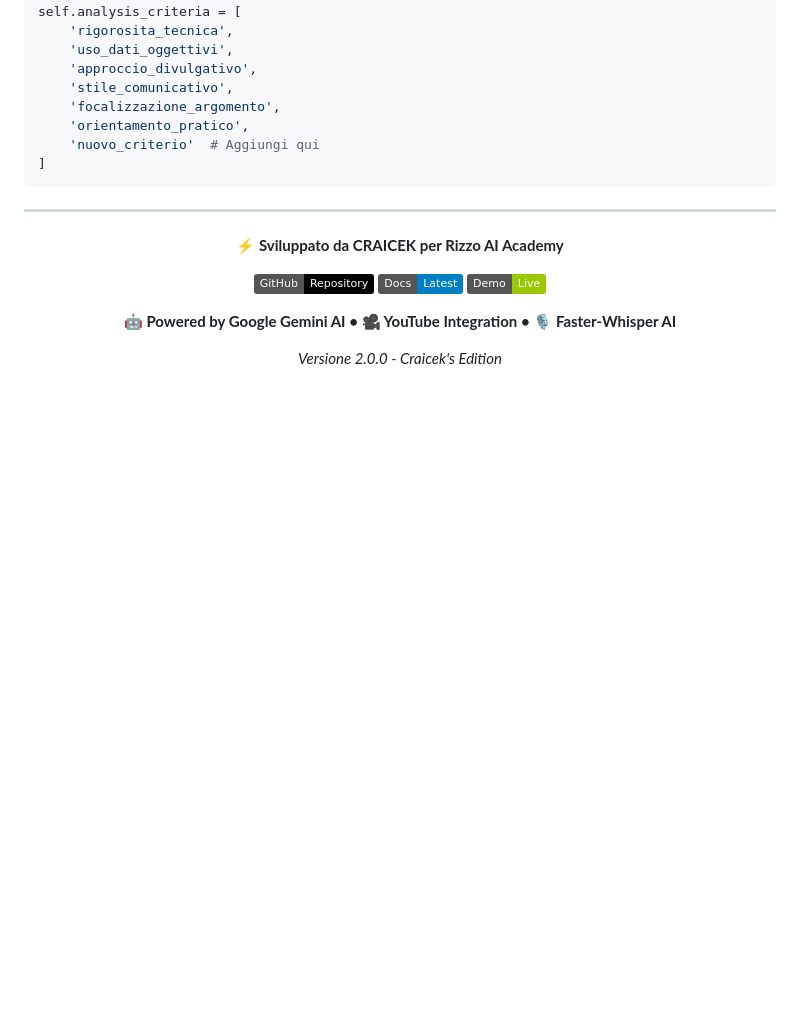
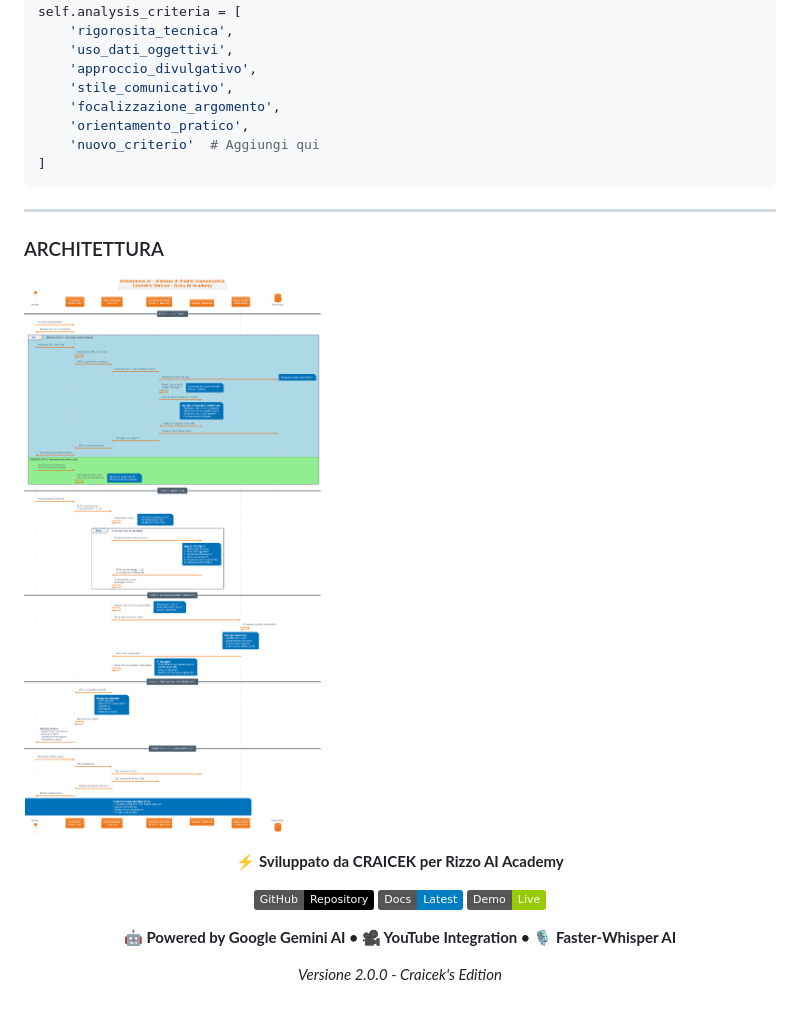
Before and after one commit to BitMakerMan/DebateLens, a Markdown page: README.md, the part around the change. Drawn GitHub-style; badges without logos; blank space fills up the shorter version.

````diff
--- a/README.md
+++ b/README.md
@@ -594,6 +594,11 @@ self.analysis_criteria = [
 ```
 
 ---
+### ARCHITETTURA
+
+![ARCHITETTURA](Craicek_DebateLens.png)
+
+
 
 <div align="center">
 
````
